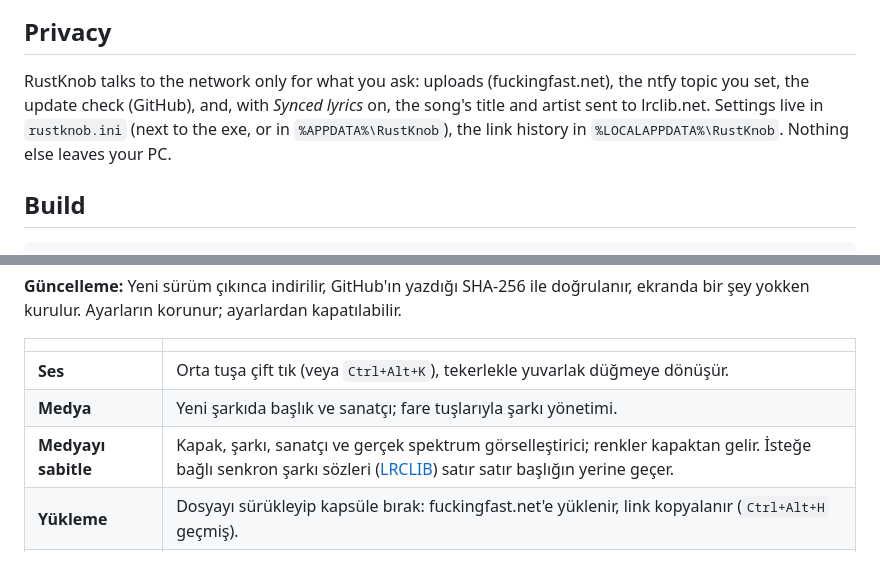
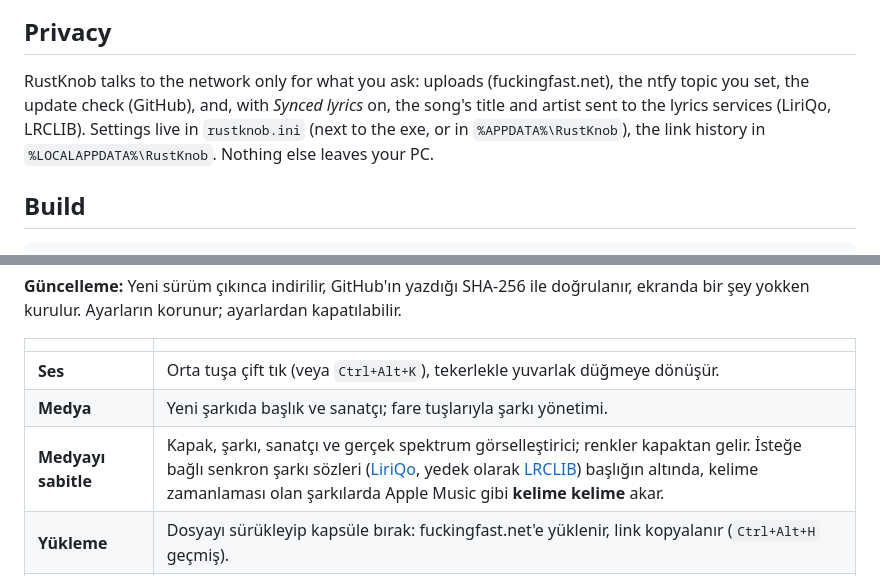
Before and after one commit to thatsdai00/RustKnob, a Markdown page: README.md, 2 parts joined by grey strips. GitHub-like rendering.

```diff
--- a/README.md
+++ b/README.md
@@ -95,7 +95,7 @@ RustKnob checks this repository's [releases](https://github.com/thatsdai00/RustK
 
 ## Privacy
 
-RustKnob talks to the network only for what you ask: uploads (fuckingfast.net), the ntfy topic you set, the update check (GitHub), and, with *Synced lyrics* on, the song's title and artist sent to lrclib.net. Settings live in `rustknob.ini` (next to the exe, or in `%APPDATA%\RustKnob`), the link history in `%LOCALAPPDATA%\RustKnob`. Nothing else leaves your PC.
+RustKnob talks to the network only for what you ask: uploads (fuckingfast.net), the ntfy topic you set, the update check (GitHub), and, with *Synced lyrics* on, the song's title and artist sent to the lyrics services (LiriQo, LRCLIB). Settings live in `rustknob.ini` (next to the exe, or in `%APPDATA%\RustKnob`), the link history in `%LOCALAPPDATA%\RustKnob`. Nothing else leaves your PC.
 
 ## Build
 
@@ -127,7 +127,7 @@ Needs Rust and the Visual Studio C++ build tools. `package.ps1` writes `dist/Rus
 |---|---|
 | **Ses** | Orta tuşa çift tık (veya `Ctrl+Alt+K`), tekerlekle yuvarlak düğmeye dönüşür. |
 | **Medya** | Yeni şarkıda başlık ve sanatçı; fare tuşlarıyla şarkı yönetimi. |
-| **Medyayı sabitle** | Kapak, şarkı, sanatçı ve gerçek spektrum görselleştirici; renkler kapaktan gelir. İsteğe bağlı senkron şarkı sözleri ([LRCLIB](https://lrclib.net)) satır satır başlığın yerine geçer. |
+| **Medyayı sabitle** | Kapak, şarkı, sanatçı ve gerçek spektrum görselleştirici; renkler kapaktan gelir. İsteğe bağlı senkron şarkı sözleri ([LiriQo](https://github.com/AlFarrizi-Studio/LiriQo), yedek olarak [LRCLIB](https://lrclib.net)) başlığın altında, kelime zamanlaması olan şarkılarda Apple Music gibi **kelime kelime** akar. |
 | **Yükleme** | Dosyayı sürükleyip kapsüle bırak: fuckingfast.net'e yüklenir, link kopyalanır (`Ctrl+Alt+H` geçmiş). |
 | **Ekran görüntüsü** | `Win+Shift+S`: seç, panoya kopyalansın, kapsüle uçsun; `Ctrl+V`'de nereye yapıştırıldığını söyler. |
 | **Bildirimler** | [ntfy](https://ntfy.sh) konusunu dinler. |
```
Also changed, not shown: other parts of README.md (+1 -1 lines), docs/img/card-media.png, docs/img/card-settings.png, 7 other files.
